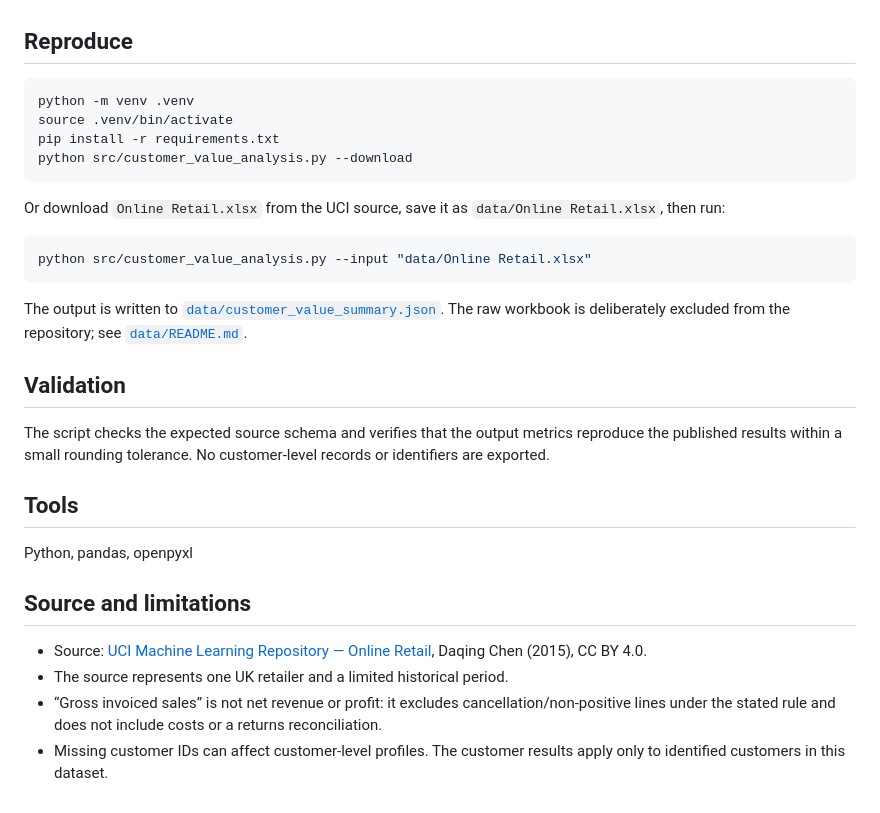
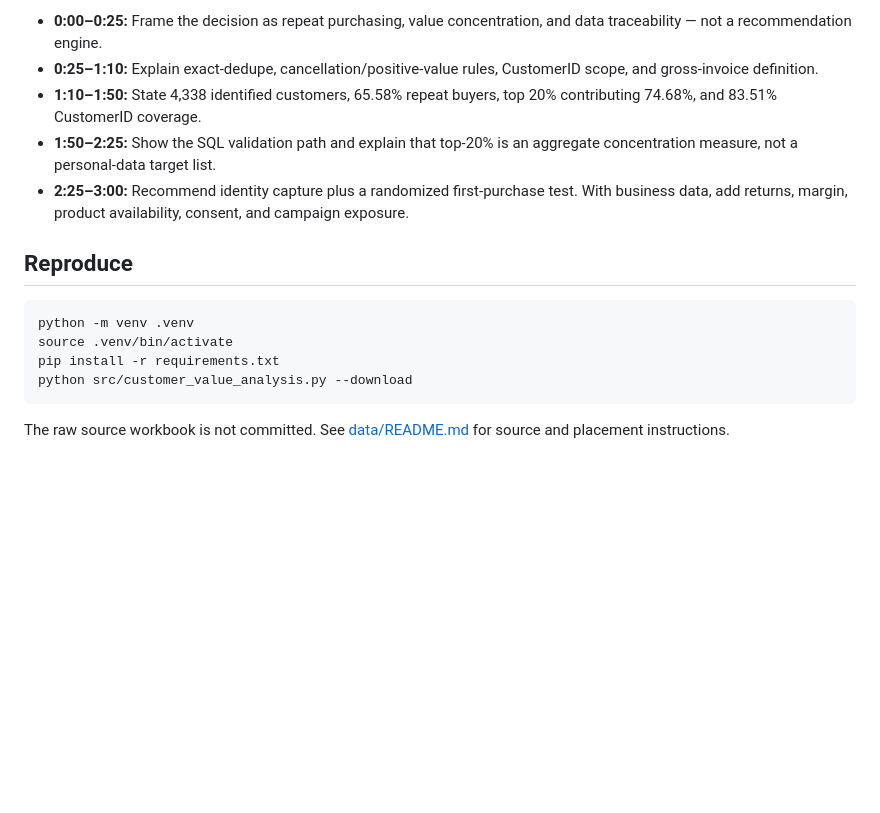
Before and after one commit to poojasri234/customer-segmentation-analysis, a Markdown page: README.md, the part around one of its changes. Drawn GitHub-style; blank space fills up the shorter version.

````diff
--- a/README.md
+++ b/README.md
@@ -30,3 +57,8 @@ These are descriptive results from a public historical dataset. They are not emp
+- **0:00–0:25:** Frame the decision as repeat purchasing, value concentration, and data traceability — not a recommendation engine.
+- **0:25–1:10:** Explain exact-dedupe, cancellation/positive-value rules, CustomerID scope, and gross-invoice definition.
+- **1:10–1:50:** State 4,338 identified customers, 65.58% repeat buyers, top 20% contributing 74.68%, and 83.51% CustomerID coverage.
+- **1:50–2:25:** Show the SQL validation path and explain that top-20% is an aggregate concentration measure, not a personal-data target list.
+- **2:25–3:00:** Recommend identity capture plus a randomized first-purchase test. With business data, add returns, margin, product availability, consent, and campaign exposure.
 
 ## Reproduce
 
@@ -37,25 +69,4 @@ pip install -r requirements.txt
 python src/customer_value_analysis.py --download
 ```
 
-Or download `Online Retail.xlsx` from the UCI source, save it as `data/Online Retail.xlsx`, then run:
-
-```bash
-python src/customer_value_analysis.py --input "data/Online Retail.xlsx"
-```
-
-The output is written to [`data/customer_value_summary.json`](data/customer_value_summary.json). The raw workbook is deliberately excluded from the repository; see [`data/README.md`](data/README.md).
-
-## Validation
-
-The script checks the expected source schema and verifies that the output metrics reproduce the published results within a small rounding tolerance. No customer-level records or identifiers are exported.
-
-## Tools
-
-Python, pandas, openpyxl
-
-## Source and limitations
-
-- Source: [UCI Machine Learning Repository — Online Retail](https://doi.org/10.24432/C5BW33), Daqing Chen (2015), CC BY 4.0.
-- The source represents one UK retailer and a limited historical period.
-- “Gross invoiced sales” is not net revenue or profit: it excludes cancellation/non-positive lines under the stated rule and does not include costs or a returns reconciliation.
-- Missing customer IDs can affect customer-level profiles. The customer results apply only to identified customers in this dataset.
+The raw source workbook is not committed. See [data/README.md](data/README.md) for source and placement instructions.
````
Also changed, not shown: other parts of README.md (+46 -19 lines).
